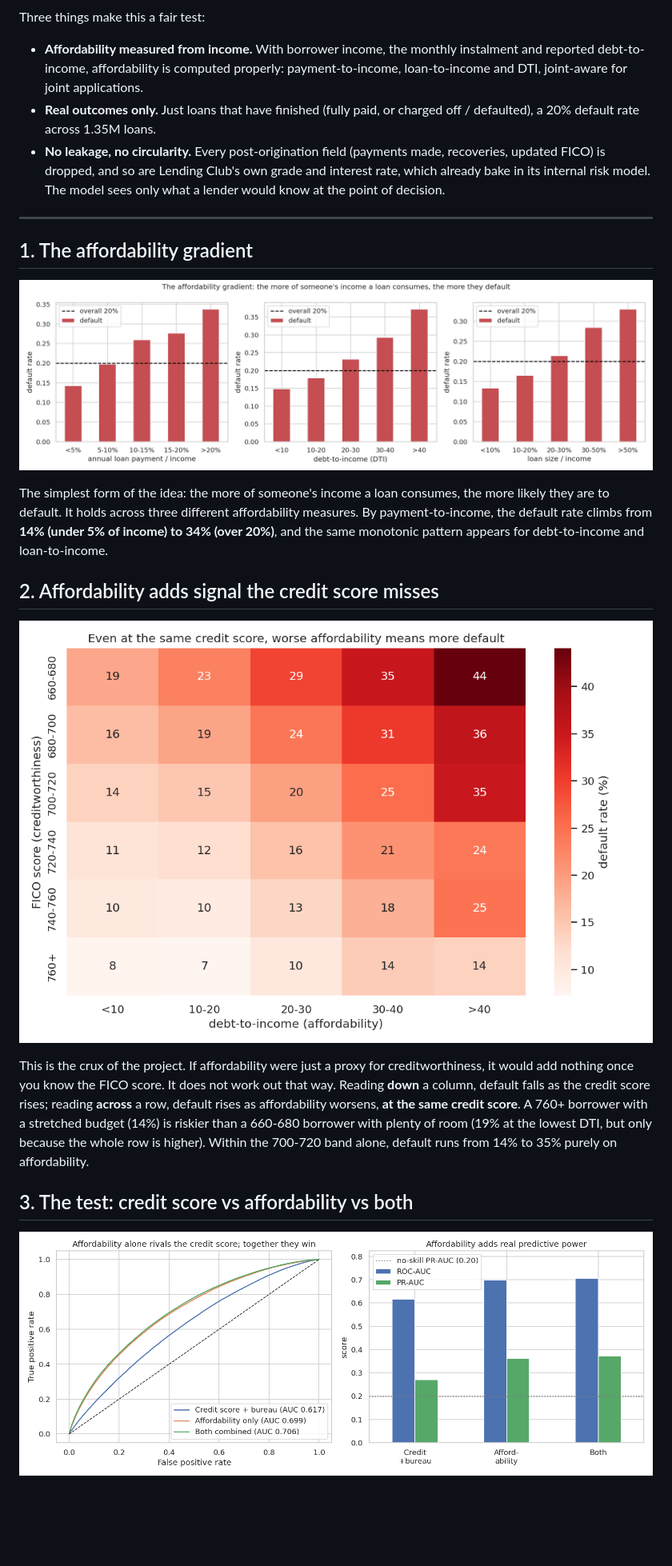
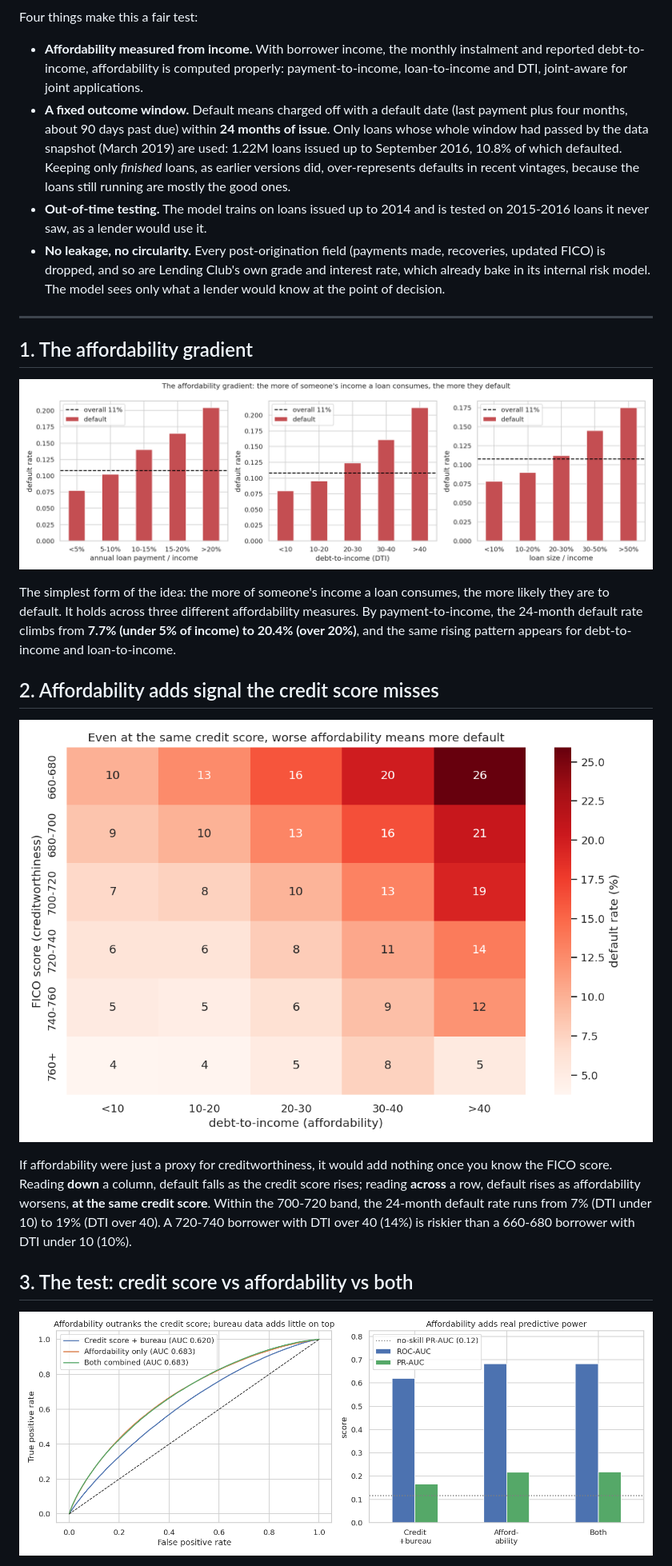
Before and after one commit to gbadedata/affordability-default-risk, a Markdown page: README.md, the part around one of its changes. Shown at 80% size. Drawn GitHub-style; pictures changed too: figures/01_affordability_gradient.png, figures/02_fico_vs_affordability.png, figures/03_model_comparison.png; blank space fills up the shorter version.

````diff
--- a/README.md
+++ b/README.md
@@ -36,10 +36,11 @@ flowchart LR
     style F fill:#e8e0f0,stroke:#8172b3
 ```
 
-Three things make this a fair test:
+Four things make this a fair test:
 
 - **Affordability measured from income.** With borrower income, the monthly instalment and reported debt-to-income, affordability is computed properly: payment-to-income, loan-to-income and DTI, joint-aware for joint applications.
-- **Real outcomes only.** Just loans that have finished (fully paid, or charged off / defaulted), a 20% default rate across 1.35M loans.
+- **A fixed outcome window.** Default means charged off with a default date (last payment plus four months, about 90 days past due) within **24 months of issue**. Only loans whose whole window had passed by the data snapshot (March 2019) are used: 1.22M loans issued up to September 2016, 10.8% of which defaulted. Keeping only *finished* loans, as earlier versions did, over-represents defaults in recent vintages, because the loans still running are mostly the good ones.
+- **Out-of-time testing.** The model trains on loans issued up to 2014 and is tested on 2015-2016 loans it never saw, as a lender would use it.
 - **No leakage, no circularity.** Every post-origination field (payments made, recoveries, updated FICO) is dropped, and so are Lending Club's own grade and interest rate, which already bake in its internal risk model. The model sees only what a lender would know at the point of decision.
 
 ---
@@ -48,13 +49,13 @@ Three things make this a fair test:
 
 ![Affordability gradient](figures/01_affordability_gradient.png)
 
-The simplest form of the idea: the more of someone's income a loan consumes, the more likely they are to default. It holds across three different affordability measures. By payment-to-income, the default rate climbs from **14% (under 5% of income) to 34% (over 20%)**, and the same monotonic pattern appears for debt-to-income and loan-to-income.
+The simplest form of the idea: the more of someone's income a loan consumes, the more likely they are to default. It holds across three different affordability measures. By payment-to-income, the 24-month default rate climbs from **7.7% (under 5% of income) to 20.4% (over 20%)**, and the same rising pattern appears for debt-to-income and loan-to-income.
 
 ## 2. Affordability adds signal the credit score misses
 
 ![FICO versus affordability](figures/02_fico_vs_affordability.png)
 
-This is the crux of the project. If affordability were just a proxy for creditworthiness, it would add nothing once you know the FICO score. It does not work out that way. Reading **down** a column, default falls as the credit score rises; reading **across** a row, default rises as affordability worsens, **at the same credit score**. A 760+ borrower with a stretched budget (14%) is riskier than a 660-680 borrower with plenty of room (19% at the lowest DTI, but only because the whole row is higher). Within the 700-720 band alone, default runs from 14% to 35% purely on affordability.
+If affordability were just a proxy for creditworthiness, it would add nothing once you know the FICO score. Reading **down** a column, default falls as the credit score rises; reading **across** a row, default rises as affordability worsens, **at the same credit score**. Within the 700-720 band, the 24-month default rate runs from 7% (DTI under 10) to 19% (DTI over 40). A 720-740 borrower with DTI over 40 (14%) is riskier than a 660-680 borrower with DTI under 10 (10%).
 
 ## 3. The test: credit score vs affordability vs both
 
````
Also changed, not shown: other parts of README.md (+36 -28 lines), CHANGES.md (added, +26 -0 lines), figures/04_shap_summary.png, figures/05_income_gradient.png, figures/06_score_separation.png, 6 other files.
